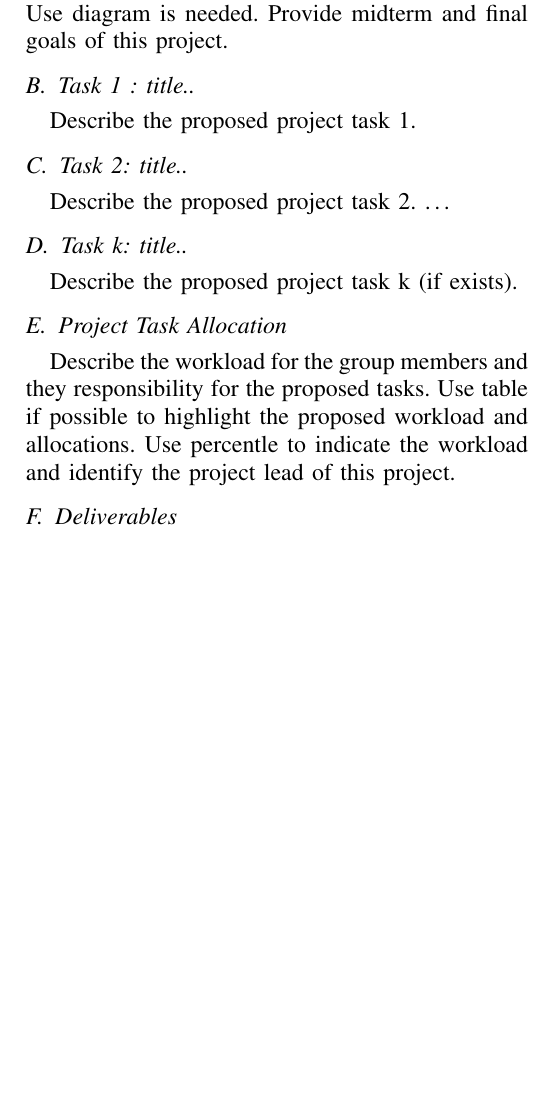
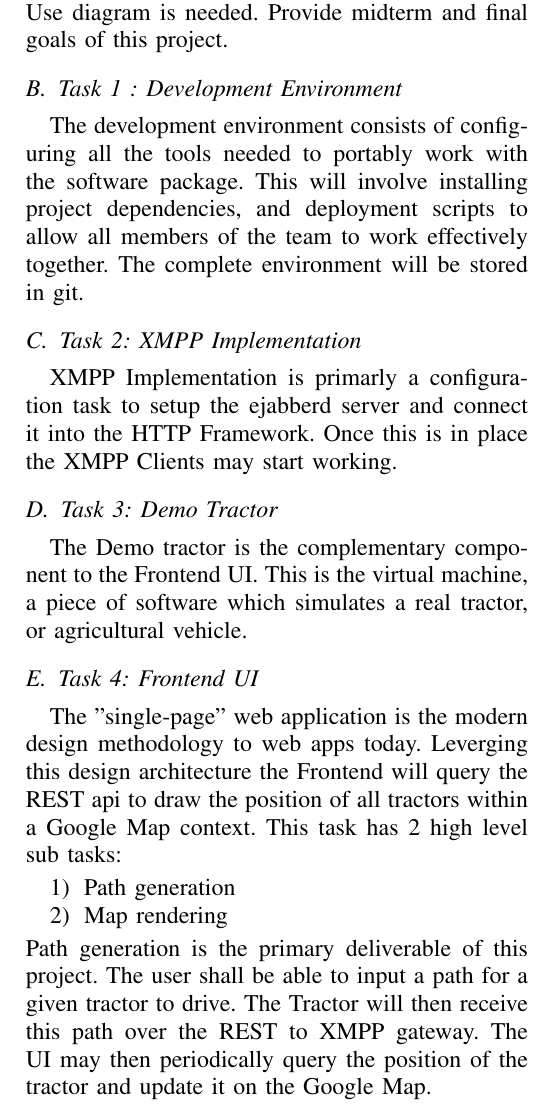
Before and after one commit to JeremyLWright/cse548, a LaTeX paper (proposal/proposal.tex): part of one column of page 2 of 2 before the commit and part of one column of page 2 of 3 after it, cut so that both start at the same text, the shorter picture padded with empty space. Compiled offline with pdfLaTeX.

Commit message:
Adding project files. Updated built pdf.

```diff
--- a/proposal/proposal.tex
+++ b/proposal/proposal.tex
@@ -89,12 +89,38 @@ This section is needed if the project is focusing on security. Describe attack s
 Summarize the project description here.
 \subsection{Project Overview}
 Describe how many project tasks are proposed and what their relations (dependency) in the project. Use diagram is needed. Provide midterm and final goals of this project.
-\subsection{Task 1 : title..}
-Describe the proposed project task 1.
-\subsection{Task 2: title..}
-Describe the proposed project task 2.
-\dots
-\subsection{Task k: title..}
-Describe the proposed project task k (if exists).
+\subsection{Task 1 : Development Environment}
+The development environment consists of configuring all the tools needed to
+portably work with the software package. This will involve installing project
+dependencies, and deployment scripts to allow all members of the team to work
+effectively together. The complete environment will be stored in git.
+\subsection{Task 2: XMPP Implementation}
+XMPP Implementation is primarly a configuration task to setup the ejabberd
+server and connect it into the HTTP Framework. Once this is in place the XMPP
+Clients may start working.
+\subsection{Task 3: Demo Tractor}
+The Demo tractor is the complementary component to the Frontend UI. This is the
+virtual machine, a piece of software which simulates a real tractor, or
+agricultural vehicle.
+\subsection{Task 4: Frontend UI}
+The "single-page" web application is the modern design methodology to web apps
+today. Leverging this design architecture the Frontend will query the REST api
+to draw the position of all tractors within a Google Map context. This task has
+2 high level sub tasks:
+\begin{enumerate}
+\item Path generation
+\item Map rendering
+\end{enumerate}
+Path generation is the primary deliverable of this project. The user shall be
+able to input a path for a given tractor to drive. The Tractor will then receive
+this path over the REST to XMPP gateway.  The UI may then periodically query the
+position of the tractor and update it on the Google Map.
+\subsection{Task 5: Server Backend}
+The Server Backend is the critical component which plumbs all the components
+together. Extensive knowledge of Django will make this task easier. As it will
+require linking multiple components together in a orchestrated fashion.
+\subsection{Task 6: REST Interface}
+The REST interface will server the primary means of interacting with the site.
+The Web interface will exist as a "single-page" app who leverages AJAX
+principles over this REST API.
 \subsection{Project Task Allocation}
-Describe the workload for the group members and they responsibility for the proposed tasks. Use table if possible to highlight the proposed workload and allocations. Use percentle to indicate the workload and identify the project lead of this project.
@@ -101,7 +131,13 @@ Describe the workload for the group members and they responsibility for the prop
+\caption{Resource Allocation}
+\label{fig:resourceallocation}
+\end{figure}
+Jeremy Wright will serve as the project lead since he has past experience with
+Python based web application.
 \subsection{Deliverables}
 Describe the expected outcomes of the projects: e.g., software packages, tools, algorithms, system designs, publishable materiasl (manuscripts, white papers, surveys, etc.).
 \subsection{Project Timeline}
-Describe the roadmap of the project. Use Gantt Chart if possible to highlight the project roadmap based on the project tasks. Provide the timeline of midterm and final goals of this project.
+The Attached project Timeline (generated from Microsoft Project) describes the
+overall tasks of the project. Please see the attached gantt for details.
 \section{Risk Management of the project}
 Describe (a) what potential issues may prevent this project from being successful, (b) what mitigation strategies to prevent/mitigate the identified issues. A good project design should consider what if a task fails. How likely (low, medium, high), the proposed tasks may fail. Are there alternates/makeup/get-arround approaches available? Better use  a table to highlight the risks and corresponding mitigation strategy.
 
```
Also changed, not shown: proposal/Resource Allocation.pdf (deleted), proposal/ResourceAllocation.pdf (added), proposal/RoboTractor XMPP and REST Command and Control Server (Plan High Level).pdf (added), proposal/proposal.pdf, proposal/proposal.tex (4 more changed lines), 2 other files.
